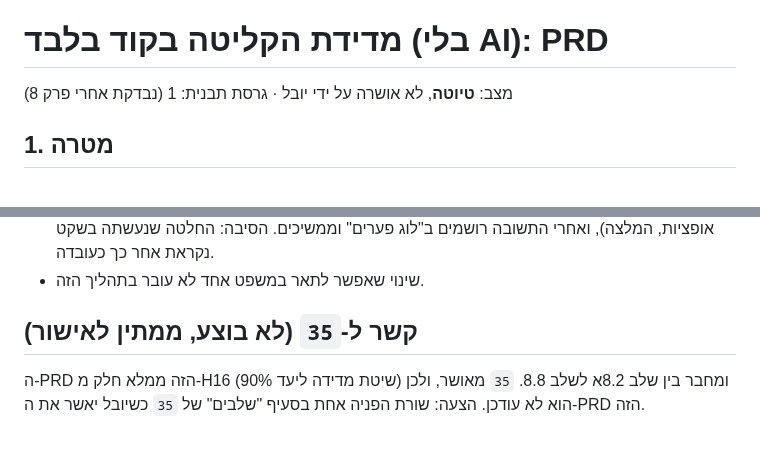
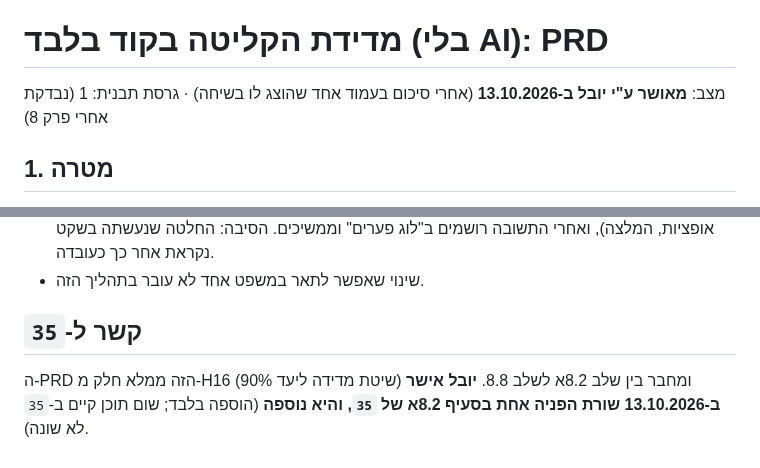
Before and after one commit to Ayuval1/Yoman-System, a Markdown page: docs/09-security/46-prd-code-only-measurement.md, 2 parts joined by grey strips. Rendered like a GitHub page.

Commit message:
PRD 46 מאושר ע"י יובל (13.10.2026); הפניה אחת ב-35 סעיף 8.2א
הוספה בלבד ב-35 (באישור יובל). 45 מעודכן לסטטוס מאושר.

Co-Authored-By: Claude Sonnet 5.5 <noreply@anthropic.com>
Claude-Session: https://claude.ai/code/session_01KF9zgiC7sVKcHAwRrViPct

```diff
--- a/docs/09-security/46-prd-code-only-measurement.md
+++ b/docs/09-security/46-prd-code-only-measurement.md
@@ -5,7 +5,7 @@
 
 # מדידת הקליטה בקוד בלבד (בלי AI): PRD
 
-מצב: **טיוטה**, לא אושרה על ידי יובל · גרסת תבנית: 1 (נבדקת אחרי פרק 8)
+מצב: **מאושר ע"י יובל ב-13.10.2026** (אחרי סיכום בעמוד אחד שהוצג לו בשיחה) · גרסת תבנית: 1 (נבדקת אחרי פרק 8)
 
 ## 1. מטרה
 לדעת אם הקוד לבדו מספיק להבין הודעות שאתה מעביר מוואטסאפ, בלי לשלוח טקסט אמיתי לשום שירות AI. דוגמה: ביום אחד העברת 5 הודעות מהכיתה. הצ'אט מציג סיכום אחד: 3 נרשמו, 2 לא נתפסו, ואתה מסמן בכפתורים מה בהן היה אירוע ומה נרשם לא נכון. אחרי שבועיים יש מספר אמיתי של כמה הקוד מחמיץ וכמה הוא טועה, ועליו מחליטים אם צריך שכבות ניקוי שמות ושימוש ב-AI.
@@ -157,7 +157,7 @@
 - פער = כל דבר שה-PRD לא קובע, גם טכני. עוצרים את השלב ושואלים את יובל שאלה אחת (דוגמה, 2-3 אופציות, המלצה), ואחרי התשובה רושמים ב"לוג פערים" וממשיכים. הסיבה: החלטה שנעשתה בשקט נקראת אחר כך כעובדה.
 - שינוי שאפשר לתאר במשפט אחד לא עובר בתהליך הזה.
 
-## קשר ל-`35` (לא בוצע, ממתין לאישור)
-ה-PRD הזה ממלא חלק מ-H16 (שיטת מדידה ליעד 90%) ומחבר בין שלב 8.2א לשלב 8.8. `35` מאושר, ולכן הוא לא עודכן. הצעה: שורת הפניה אחת בסעיף "שלבים" של `35` כשיובל יאשר את ה-PRD הזה.
+## קשר ל-`35`
+ה-PRD הזה ממלא חלק מ-H16 (שיטת מדידה ליעד 90%) ומחבר בין שלב 8.2א לשלב 8.8. **יובל אישר ב-13.10.2026 שורת הפניה אחת בסעיף 8.2א של `35`, והיא נוספה** (הוספה בלבד; שום תוכן קיים ב-`35` לא שונה).
 
 </div>
```
Also changed, not shown: docs/08-chapter8/35-chapter8-plan.md (+2 -0 lines), docs/09-security/45-research-decisions-2026-10-13.md (+1 -1 lines).
